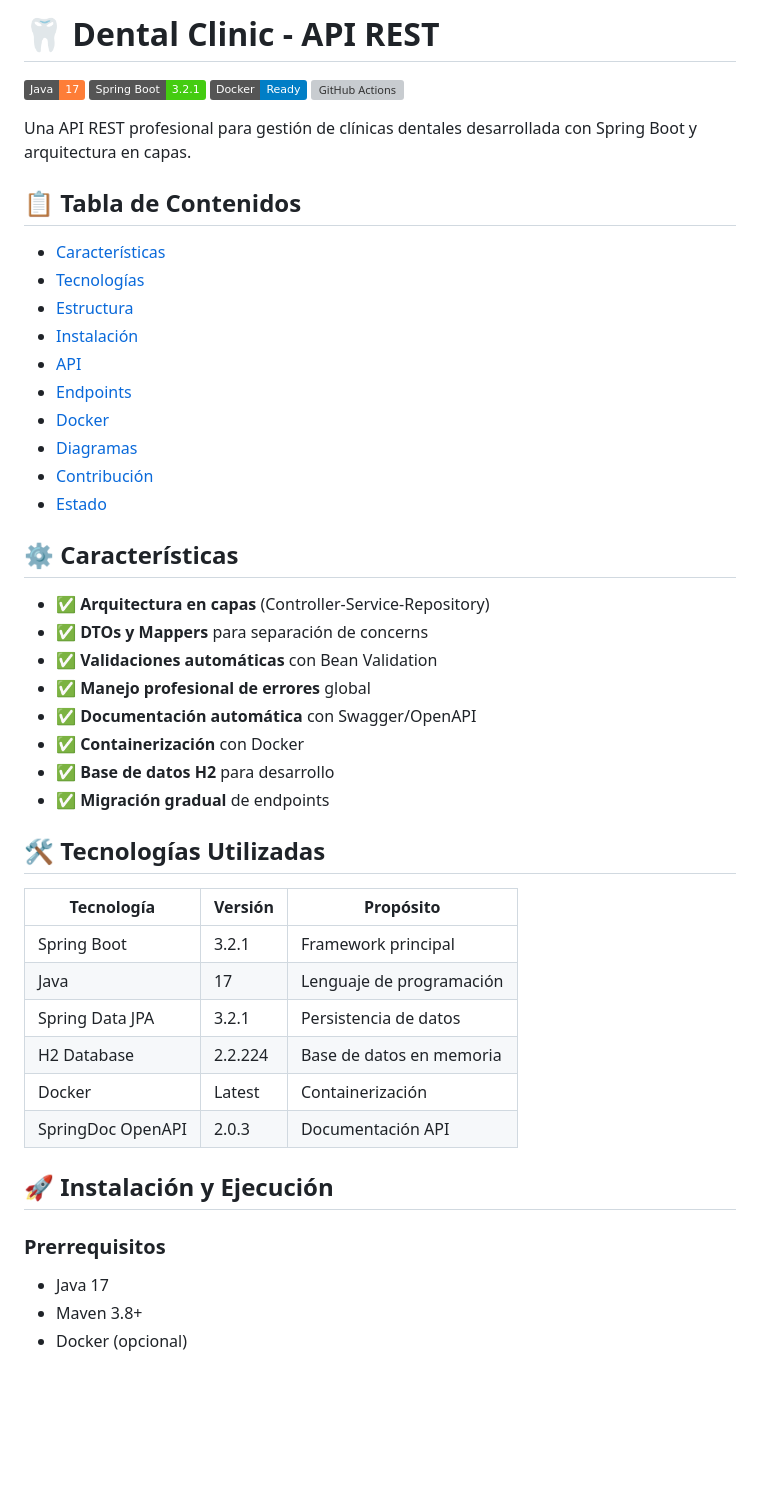
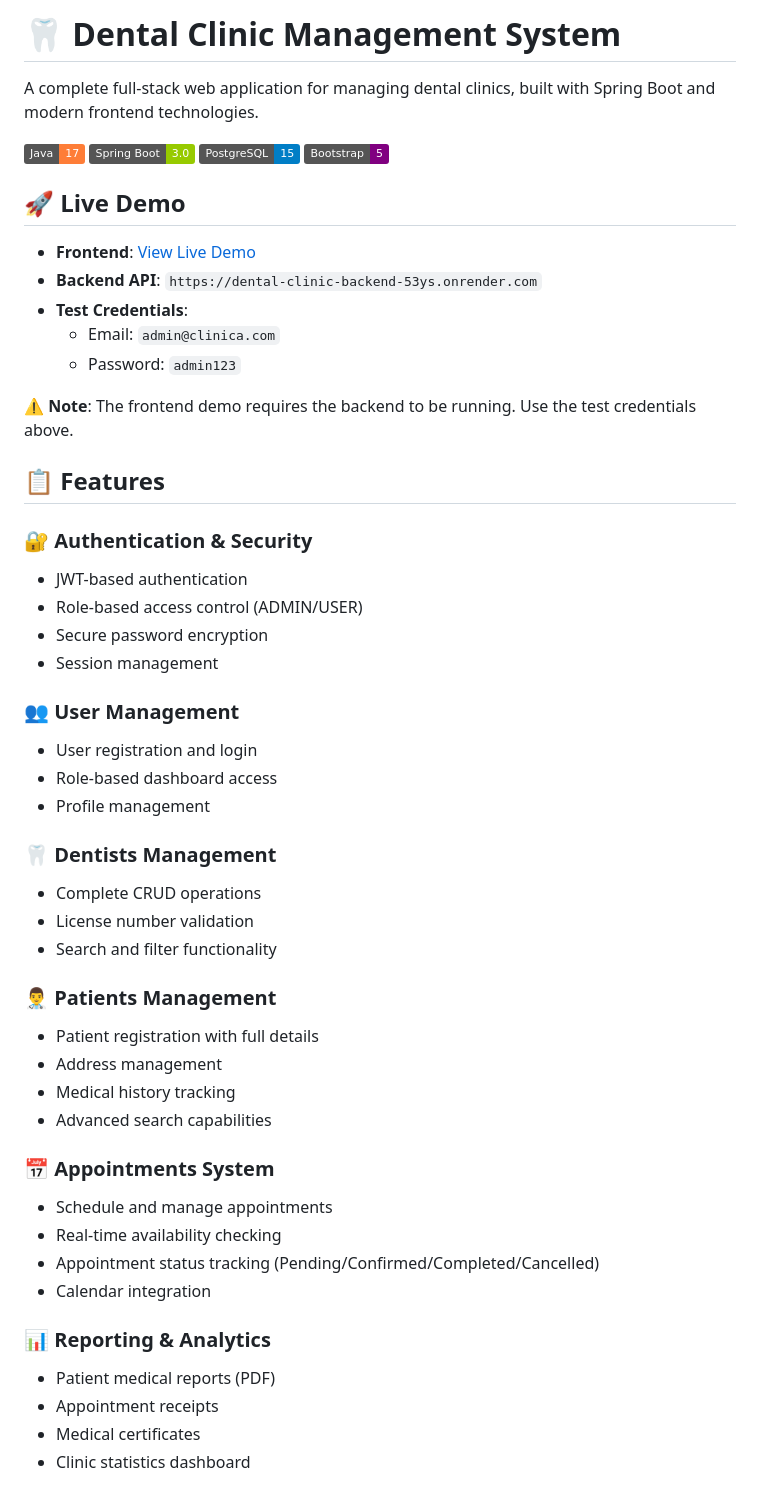
Before and after one commit to RinaldiAugusto/DentalClinic, a Markdown page: README.md, the part around the change printed below. GitHub-like rendering; badges without logos; blank space fills up the shorter version; grey boxes are pictures that could not be loaded.

Commit message:
feat: complete dental clinic management system

```diff
--- a/README.md
+++ b/README.md
@@ -1,52 +1,55 @@
-# 🦷 Dental Clinic - API REST
+# 🦷 Dental Clinic Management System
+
+A complete full-stack web application for managing dental clinics, built with Spring Boot and modern frontend technologies.
 
 ![Java](https://img.shields.io/badge/Java-17-orange)
-![Spring Boot](https://img.shields.io/badge/Spring%20Boot-3.2.1-brightgreen)
-![Docker](https://img.shields.io/badge/Docker-Ready-blue)
-![GitHub Actions](https://github.com/RinaldiAugusto/DentalClinic/actions/workflows/ci.yml/badge.svg)
+![Spring Boot](https://img.shields.io/badge/Spring%20Boot-3.0-green)
+![PostgreSQL](https://img.shields.io/badge/PostgreSQL-15-blue)
+![Bootstrap](https://img.shields.io/badge/Bootstrap-5-purple)
 
-Una API REST profesional para gestión de clínicas dentales desarrollada con Spring Boot y arquitectura en capas.
+## 🚀 Live Demo
 
-## 📋 Tabla de Contenidos
+- **Frontend**: [View Live Demo](https://rinaldiaugusto.github.io/DentalClinic)
+- **Backend API**: `https://dental-clinic-backend-53ys.onrender.com`
+- **Test Credentials**:
+  - Email: `admin@clinica.com`
+  - Password: `admin123`
 
-- [Características](#características)
-- [Tecnologías](#tecnologías-utilizadas)
-- [Estructura](#estructura-del-proyecto)
-- [Instalación](#instalación-y-ejecución)
-- [API](#documentación-de-la-api)
-- [Endpoints](#endpoints-principales)
-- [Docker](#docker)
-- [Diagramas](#diagramas)
-- [Contribución](#contribución)
-- [Estado](#estado-del-proyecto)
+⚠️ **Note**: The frontend demo requires the backend to be running. Use the test credentials above.
 
-## ⚙️ Características
+## 📋 Features
 
-- ✅ **Arquitectura en capas** (Controller-Service-Repository)
-- ✅ **DTOs y Mappers** para separación de concerns
-- ✅ **Validaciones automáticas** con Bean Validation
-- ✅ **Manejo profesional de errores** global
-- ✅ **Documentación automática** con Swagger/OpenAPI
-- ✅ **Containerización** con Docker
-- ✅ **Base de datos H2** para desarrollo
-- ✅ **Migración gradual** de endpoints
+### 🔐 Authentication & Security
+- JWT-based authentication
+- Role-based access control (ADMIN/USER)
+- Secure password encryption
+- Session management
 
-## 🛠️ Tecnologías Utilizadas
+### 👥 User Management
+- User registration and login
+- Role-based dashboard access
+- Profile management
 
-| Tecnología | Versión | Propósito |
-|------------|---------|-----------|
-| Spring Boot | 3.2.1 | Framework principal |
-| Java | 17 | Lenguaje de programación |
-| Spring Data JPA | 3.2.1 | Persistencia de datos |
-| H2 Database | 2.2.224 | Base de datos en memoria |
-| Docker | Latest | Containerización |
-| SpringDoc OpenAPI | 2.0.3 | Documentación API |
+### 🦷 Dentists Management
+- Complete CRUD operations
+- License number validation
+- Search and filter functionality
 
+### 👨‍⚕️ Patients Management
+- Patient registration with full details
+- Address management
+- Medical history tracking
+- Advanced search capabilities
 
-## 🚀 Instalación y Ejecución
+### 📅 Appointments System
+- Schedule and manage appointments
+- Real-time availability checking
+- Appointment status tracking (Pending/Confirmed/Completed/Cancelled)
+- Calendar integration
 
-### Prerrequisitos
-- Java 17
-- Maven 3.8+
-- Docker (opcional)
+### 📊 Reporting & Analytics
+- Patient medical reports (PDF)
+- Appointment receipts
+- Medical certificates
+- Clinic statistics dashboard
 
```
Also changed, not shown: other parts of README.md (+59 -101 lines).
